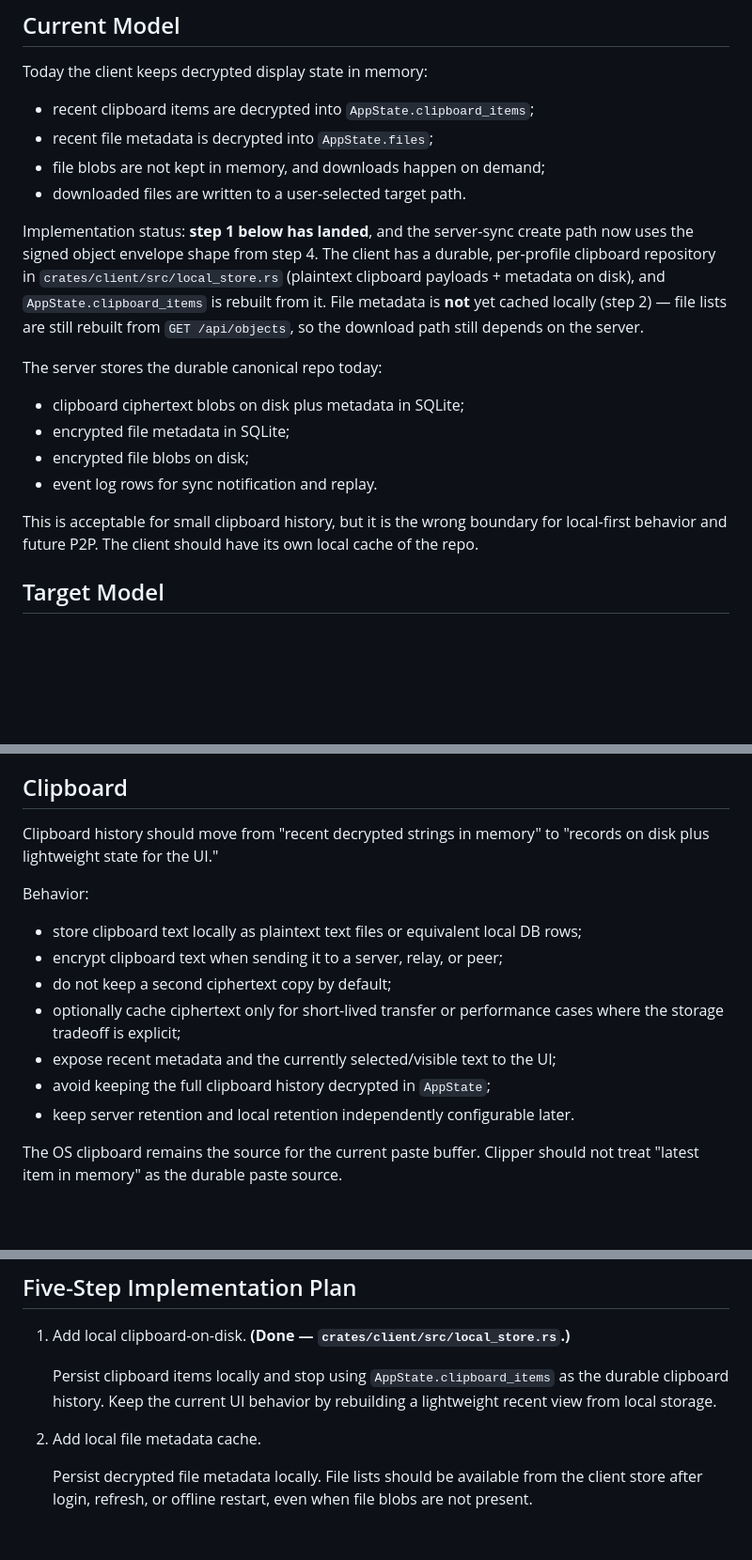
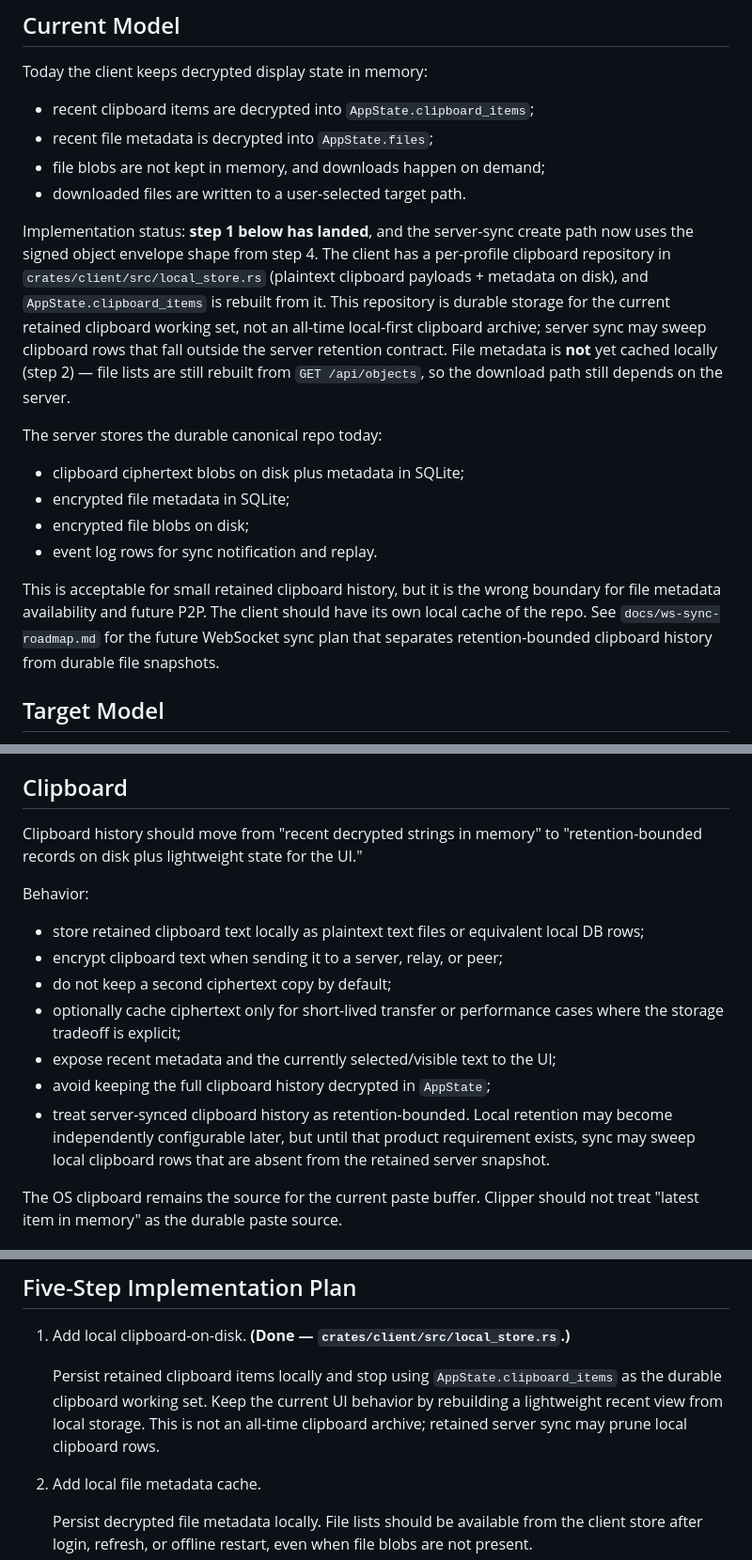
Before and after one commit to abhikjain360/clipper, a Markdown page: docs/local-store-p2p-roadmap.md, 3 parts joined by grey strips. Shown at 94% size. Rendered like a GitHub page; blank space fills up the shorter version.

```diff
--- a/docs/local-store-p2p-roadmap.md
+++ b/docs/local-store-p2p-roadmap.md
@@ -23,11 +23,13 @@ Today the client keeps decrypted display state in memory:
 
 Implementation status: **step 1 below has landed**, and the server-sync create
 path now uses the signed object envelope shape from step 4. The client has a
-durable, per-profile clipboard repository in `crates/client/src/local_store.rs`
+per-profile clipboard repository in `crates/client/src/local_store.rs`
 (plaintext clipboard payloads + metadata on disk), and `AppState.clipboard_items`
-is rebuilt from it. File metadata is **not** yet cached locally (step 2) — file
-lists are still rebuilt from `GET /api/objects`, so the download path still
-depends on the server.
+is rebuilt from it. This repository is durable storage for the current retained
+clipboard working set, not an all-time local-first clipboard archive; server sync
+may sweep clipboard rows that fall outside the server retention contract. File
+metadata is **not** yet cached locally (step 2) — file lists are still rebuilt
+from `GET /api/objects`, so the download path still depends on the server.
 
 The server stores the durable canonical repo today:
 
@@ -36,9 +38,11 @@ The server stores the durable canonical repo today:
 - encrypted file blobs on disk;
 - event log rows for sync notification and replay.
 
-This is acceptable for small clipboard history, but it is the wrong boundary for
-local-first behavior and future P2P. The client should have its own local cache
-of the repo.
+This is acceptable for small retained clipboard history, but it is the wrong
+boundary for file metadata availability and future P2P. The client should have
+its own local cache of the repo. See `docs/ws-sync-roadmap.md` for the future
+WebSocket sync plan that separates retention-bounded clipboard history from
+durable file snapshots.
 
 ## Target Model
 
@@ -77,19 +81,22 @@ store, with pagination or lazy reads for clipboard history.
 ## Clipboard
 
 Clipboard history should move from "recent decrypted strings in memory" to
-"records on disk plus lightweight state for the UI."
+"retention-bounded records on disk plus lightweight state for the UI."
 
 Behavior:
 
-- store clipboard text locally as plaintext text files or equivalent local DB
-  rows;
+- store retained clipboard text locally as plaintext text files or equivalent
+  local DB rows;
 - encrypt clipboard text when sending it to a server, relay, or peer;
 - do not keep a second ciphertext copy by default;
 - optionally cache ciphertext only for short-lived transfer or performance
   cases where the storage tradeoff is explicit;
 - expose recent metadata and the currently selected/visible text to the UI;
 - avoid keeping the full clipboard history decrypted in `AppState`;
-- keep server retention and local retention independently configurable later.
+- treat server-synced clipboard history as retention-bounded. Local retention may
+  become independently configurable later, but until that product requirement
+  exists, sync may sweep local clipboard rows that are absent from the retained
+  server snapshot.
 
 The OS clipboard remains the source for the current paste buffer. Clipper should
 not treat "latest item in memory" as the durable paste source.
@@ -168,9 +175,11 @@ conflicting provenance, and unauthenticated deletes without decrypting content.
 
 1. Add local clipboard-on-disk. **(Done — `crates/client/src/local_store.rs`.)**
 
-   Persist clipboard items locally and stop using `AppState.clipboard_items` as
-   the durable clipboard history. Keep the current UI behavior by rebuilding a
-   lightweight recent view from local storage.
+   Persist retained clipboard items locally and stop using
+   `AppState.clipboard_items` as the durable clipboard working set. Keep the
+   current UI behavior by rebuilding a lightweight recent view from local
+   storage. This is not an all-time clipboard archive; retained server sync may
+   prune local clipboard rows.
 
 2. Add local file metadata cache.
 
```
Also changed, not shown: other parts of docs/local-store-p2p-roadmap.md (+1 -1 lines), docs/ws-sync-roadmap.md (added, +549 -0 lines).
